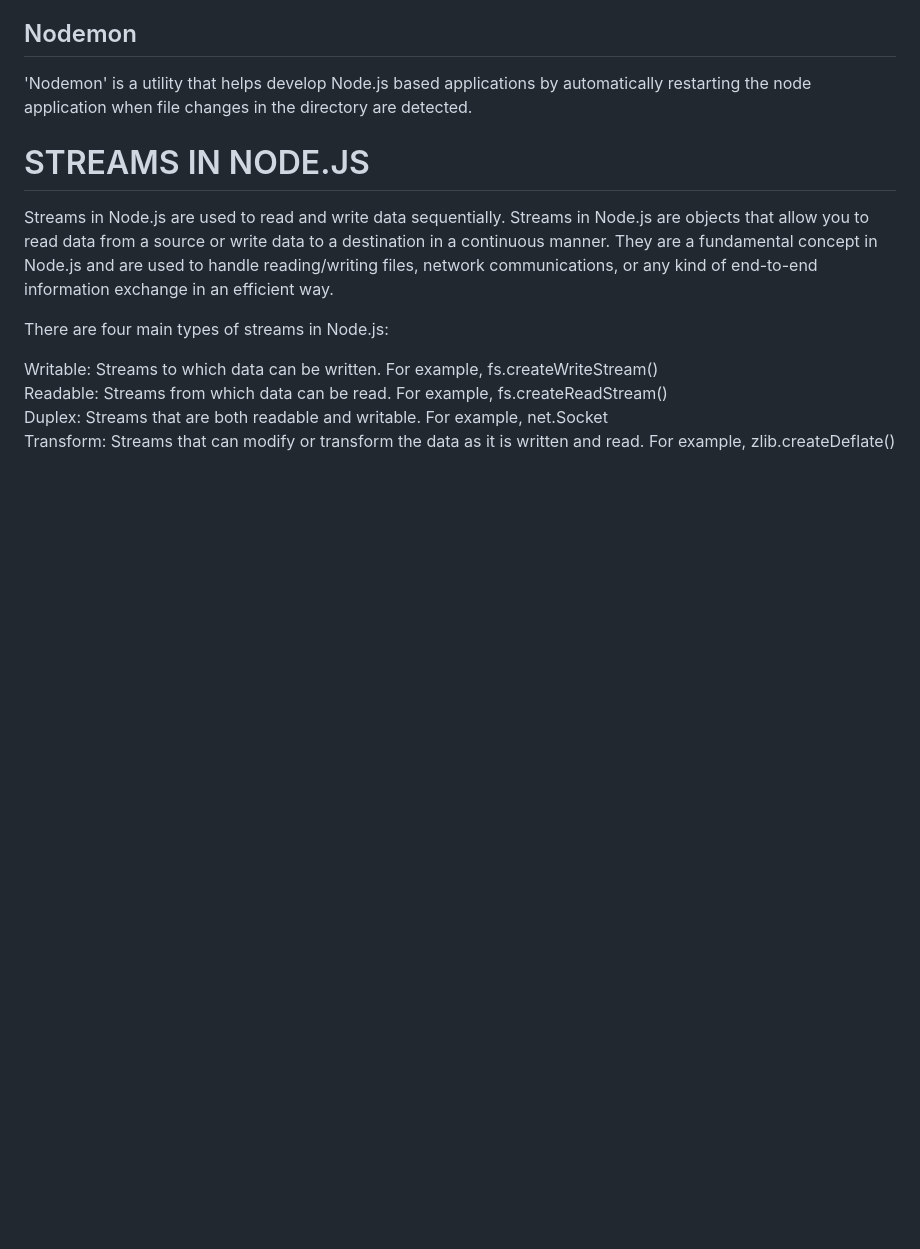
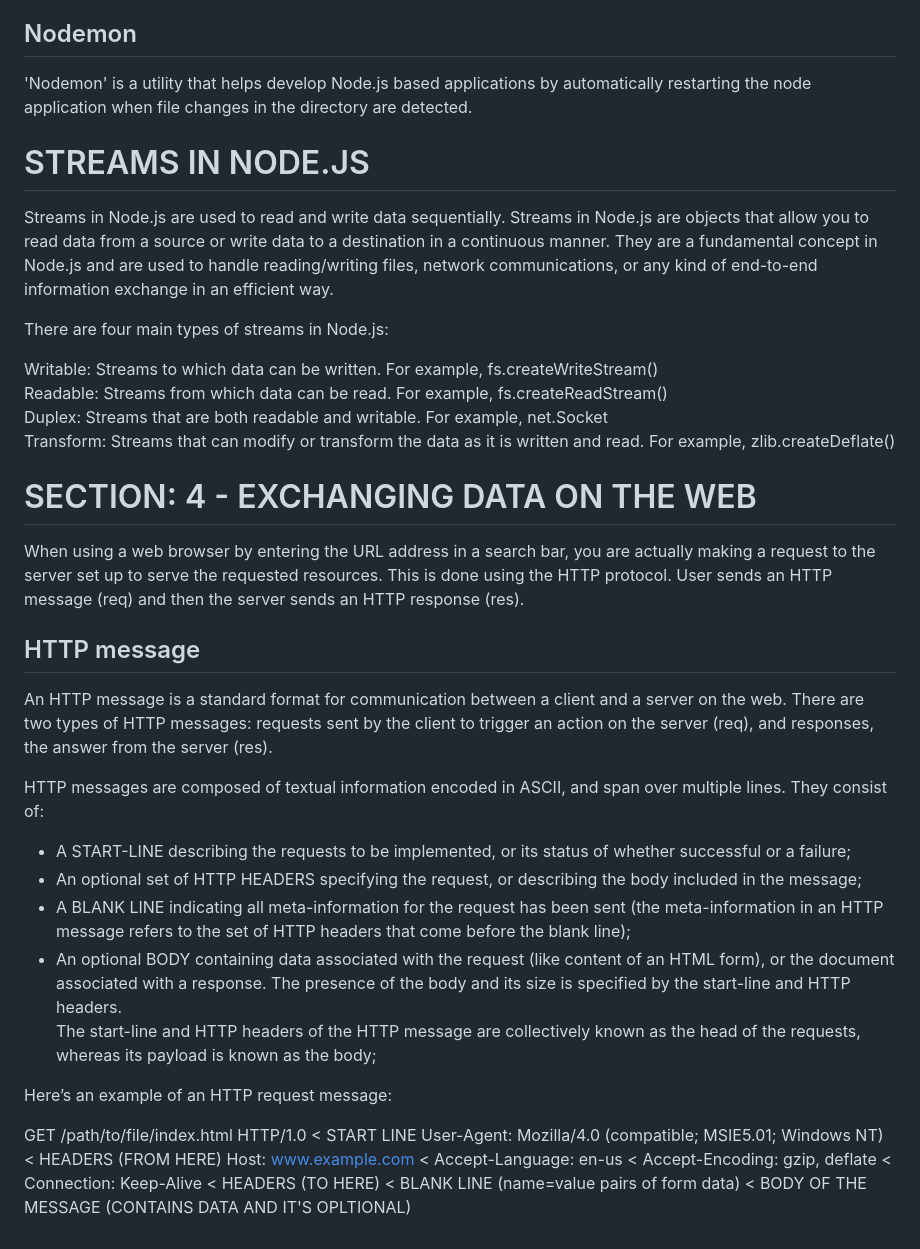
Before and after one commit to Nele82/Node-Express-fcc, a Markdown page: README.md, the part around the change. Rendered like a GitHub page; blank space fills up the shorter version.

Commit message:
Section: 4 - Exchanging data on the web + README.md update

```diff
--- a/README.md
+++ b/README.md
@@ -194,3 +194,31 @@ Writable: Streams to which data can be written. For example, fs.createWriteStrea
 Readable: Streams from which data can be read. For example, fs.createReadStream()
 Duplex: Streams that are both readable and writable. For example, net.Socket
 Transform: Streams that can modify or transform the data as it is written and read. For example, zlib.createDeflate()
+
+# SECTION: 4 - EXCHANGING DATA ON THE WEB
+
+When using a web browser by entering the URL address in a search bar, you are actually making a request to the server set up to serve
+the requested resources. This is done using the HTTP protocol. User sends an HTTP message (req) and then the server sends an HTTP response (res).
+
+## HTTP message
+
+An HTTP message is a standard format for communication between a client and a server on the web. There are two types of HTTP messages:  requests sent by the client to trigger an action on the server (req), and responses, the answer from the server (res).
+
+HTTP messages are composed of textual information encoded in ASCII, and span over multiple lines. They consist of:
+
+- A START-LINE describing the requests to be implemented, or its status of whether successful or a failure;
+- An optional set of HTTP HEADERS specifying the request, or describing the body included in the message;
+- A BLANK LINE indicating all meta-information for the request has been sent (the meta-information in an HTTP message refers to the set of HTTP headers that come before the blank line);
+- An optional BODY containing data associated with the request (like content of an HTML form), or the document associated with a    response. The presence of the body and its size is specified by the start-line and HTTP headers.
+The start-line and HTTP headers of the HTTP message are collectively known as the head of the requests, whereas its payload is known as the body;
+
+Here’s an example of an HTTP request message:
+
+GET /path/to/file/index.html HTTP/1.0                       < START LINE
+User-Agent: Mozilla/4.0 (compatible; MSIE5.01; Windows NT)  < HEADERS (FROM HERE)
+Host: www.example.com                                       <
+Accept-Language: en-us                                      <
+Accept-Encoding: gzip, deflate                              <
+Connection: Keep-Alive                                      < HEADERS (TO HERE)
+                                                            < BLANK LINE
+(name=value pairs of form data)                             < BODY OF THE MESSAGE (CONTAINS DATA AND IT'S OPLTIONAL)
```
